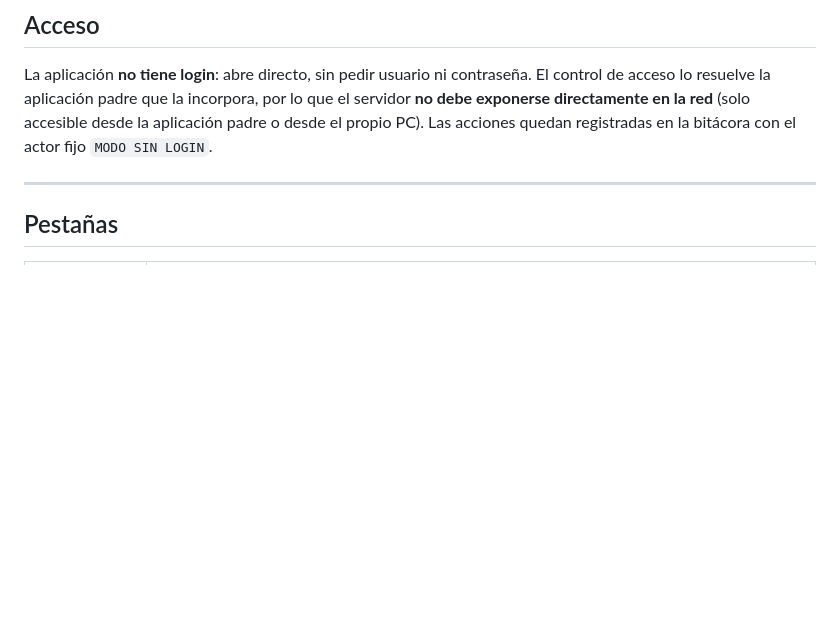
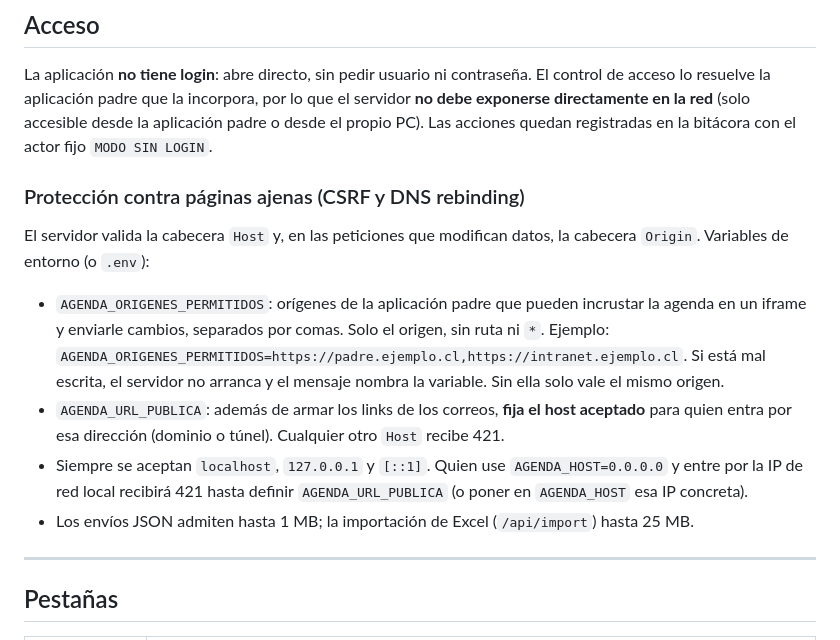
Before and after one commit to corsal2025/agenda-de-practicos, a Markdown page: README.md, the part around the change. GitHub-like rendering; blank space fills up the shorter version.

Commit message:
docs(readme): documenta AGENDA_ORIGENES_PERMITIDOS y el Host aceptado

```diff
--- a/README.md
+++ b/README.md
@@ -60,6 +60,23 @@ La aplicación **no tiene login**: abre directo, sin pedir usuario ni contraseñ
 de acceso lo resuelve la aplicación padre que la incorpora, por lo que el servidor **no debe
 exponerse directamente en la red** (solo accesible desde la aplicación padre o desde el propio PC).
 Las acciones quedan registradas en la bitácora con el actor fijo `MODO SIN LOGIN`.
+
+### Protección contra páginas ajenas (CSRF y DNS rebinding)
+
+El servidor valida la cabecera `Host` y, en las peticiones que modifican datos, la cabecera
+`Origin`. Variables de entorno (o `.env`):
+
+- `AGENDA_ORIGENES_PERMITIDOS`: orígenes de la aplicación padre que pueden incrustar la agenda
+  en un iframe y enviarle cambios, separados por comas. Solo el origen, sin ruta ni `*`. Ejemplo:
+  `AGENDA_ORIGENES_PERMITIDOS=https://padre.ejemplo.cl,https://intranet.ejemplo.cl`.
+  Si está mal escrita, el servidor no arranca y el mensaje nombra la variable. Sin ella solo
+  vale el mismo origen.
+- `AGENDA_URL_PUBLICA`: además de armar los links de los correos, **fija el host aceptado**
+  para quien entra por esa dirección (dominio o túnel). Cualquier otro `Host` recibe 421.
+- Siempre se aceptan `localhost`, `127.0.0.1` y `[::1]`. Quien use `AGENDA_HOST=0.0.0.0` y entre
+  por la IP de red local recibirá 421 hasta definir `AGENDA_URL_PUBLICA` (o poner en
+  `AGENDA_HOST` esa IP concreta).
+- Los envíos JSON admiten hasta 1 MB; la importación de Excel (`/api/import`) hasta 25 MB.
 
 ---
 
```
